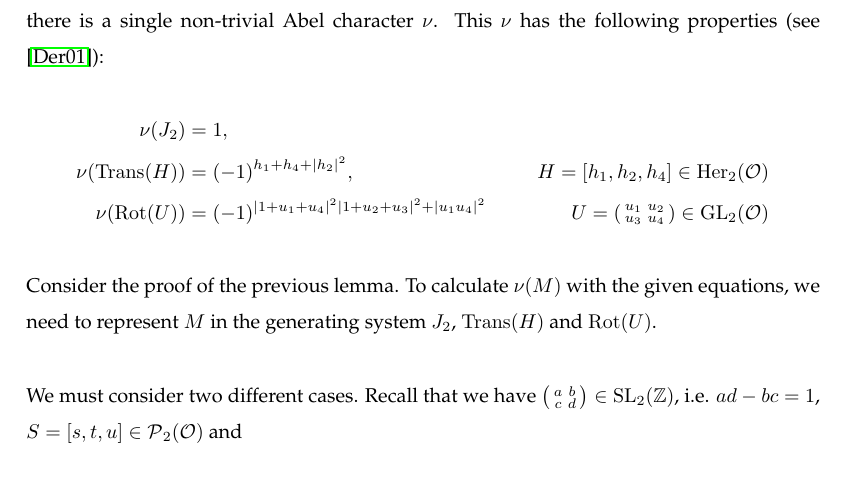
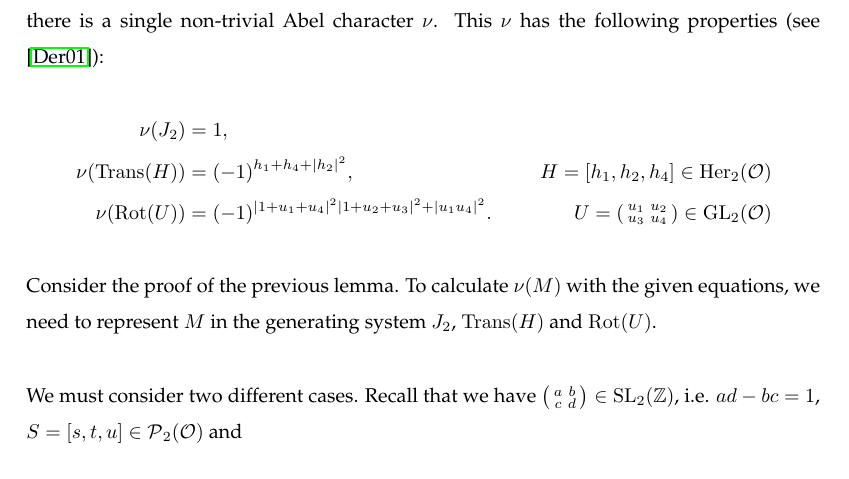
Before and after one commit to albertz/diplom-thesis-math, a LaTeX document (index.tex, which reads theory.tex): part of page 12 of 45, cut so that both start at the same text. Compiled offline with pdfLaTeX.

Commit message:
better. typo

```diff
--- a/theory.tex
+++ b/theory.tex
@@ -89,7 +89,7 @@ Let us analyze the case $\nu \not\equiv 1$. According to \cite{Dern01Herm}, only
 \begin{align*}
 \nu(J_2) & = 1 , \\
 \nu(\Trans(H)) & = (-1)^{h_1 + h_4 + |h_2|^2}, & H = [h_1, h_2, h_4] \in \Her_2(\curlO) \\
-\nu(\Rot(U)) & = (-1)^{|1+u_1+u_4|^2 |1+u_2+u_3|^2 + |u_1 u_4|^2} & U = \SmallMatrix{u_1}{u_2}{u_3}{u_4} \in \GL_2(\curlO)
+\nu(\Rot(U)) & = (-1)^{|1+u_1+u_4|^2 |1+u_2+u_3|^2 + |u_1 u_4|^2} . & U = \SmallMatrix{u_1}{u_2}{u_3}{u_4} \in \GL_2(\curlO)
 \end{align*}
 Consider the proof of the previous lemma. To calculate $\nu(M)$ with the given equations, we need to represent $M$ in the generating system $J_2$, $\Trans(H)$ and $\Rot(U)$.
 
```
